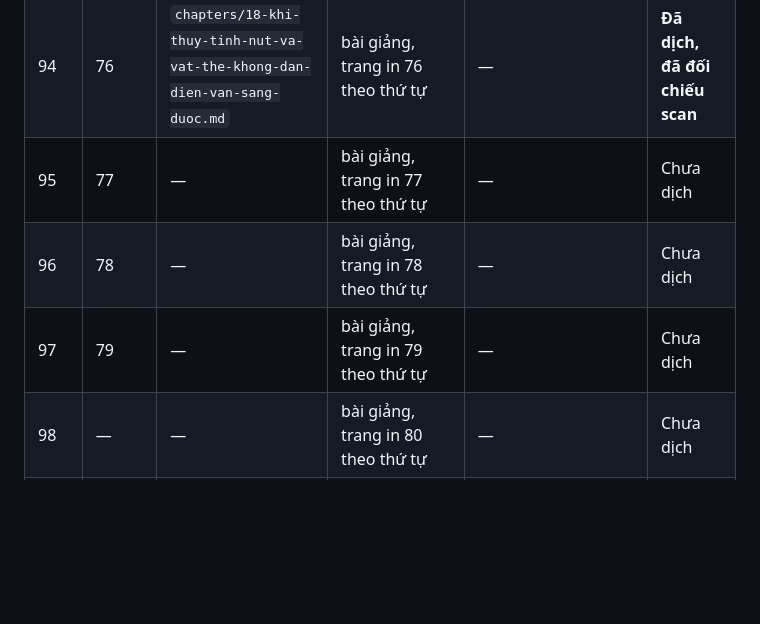
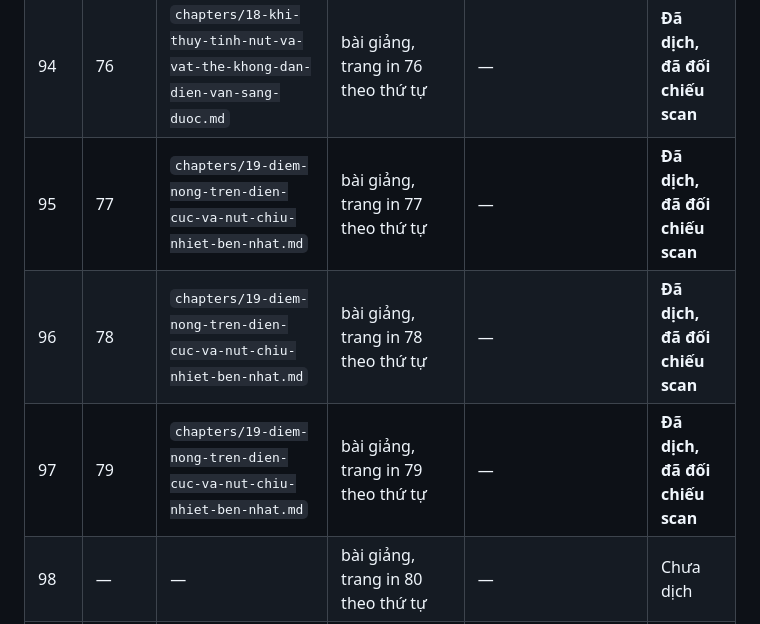
Before and after one commit to chicuong2k3/LatexBlog, a Markdown page: books/tesla-alternate-currents-1892/TRANSLATION_LEDGER.md, the part around the change. Drawn GitHub-style; blank space fills up the shorter version.

Commit message:
feat(books): add Tesla ch. 19 -- hot spots on the electrode
Printed 77-79 (PDF 95-97): the electrode looks uniformly bright, and
that is the illusion. There are points on it far above mean temperature
that shift and wander constantly, and they are what actually wears the
bulb out. Tesla shows it rather than asserting it -- exhaust a bulb so
far that no visible discharge will pass, raise the potential slowly
while the primary is switched on only for an instant, and two or three
phosphorescent spots appear on the globe, then move.

Which yields the practical advice. Since the hot patch is fed more
current the hotter it gets, the electrode has to be smooth: a small
polished sphere, and a fused drop of zirconia held just below its
melting point is the most durable refractory button he can find.

```diff
--- a/books/tesla-alternate-currents-1892/TRANSLATION_LEDGER.md
+++ b/books/tesla-alternate-currents-1892/TRANSLATION_LEDGER.md
@@ -105,9 +105,9 @@ số dùng cho `pdftoppm -f N`. Cột **Trang in** là số trang in trên bản
 | 92 | — | `chapters/18-khi-thuy-tinh-nut-va-vat-the-khong-dan-dien-van-sang-duoc.md`| bài giảng, trang in 74 theo thứ tự |—|**Đã dịch, đã đối chiếu scan**|
 | 93 | 75 | `chapters/18-khi-thuy-tinh-nut-va-vat-the-khong-dan-dien-van-sang-duoc.md`| bài giảng, trang in 75 theo thứ tự |`fig-p075-00.jpg` (Hình 23)|**Đã dịch, đã đối chiếu scan**|
 | 94 | 76 | `chapters/18-khi-thuy-tinh-nut-va-vat-the-khong-dan-dien-van-sang-duoc.md`| bài giảng, trang in 76 theo thứ tự |—|**Đã dịch, đã đối chiếu scan**|
-| 95 | 77 | — | bài giảng, trang in 77 theo thứ tự | — | Chưa dịch |
-| 96 | 78 | — | bài giảng, trang in 78 theo thứ tự | — | Chưa dịch |
-| 97 | 79 | — | bài giảng, trang in 79 theo thứ tự | — | Chưa dịch |
+| 95 | 77 | `chapters/19-diem-nong-tren-dien-cuc-va-nut-chiu-nhiet-ben-nhat.md`| bài giảng, trang in 77 theo thứ tự |—|**Đã dịch, đã đối chiếu scan**|
+| 96 | 78 | `chapters/19-diem-nong-tren-dien-cuc-va-nut-chiu-nhiet-ben-nhat.md`| bài giảng, trang in 78 theo thứ tự |—|**Đã dịch, đã đối chiếu scan**|
+| 97 | 79 | `chapters/19-diem-nong-tren-dien-cuc-va-nut-chiu-nhiet-ben-nhat.md`| bài giảng, trang in 79 theo thứ tự |—|**Đã dịch, đã đối chiếu scan**|
 | 98 | — | — | bài giảng, trang in 80 theo thứ tự | — | Chưa dịch |
 | 99 | 81 | — | bài giảng, trang in 81 theo thứ tự | — | Chưa dịch |
 | 100 | 82 | — | bài giảng, trang in 82 theo thứ tự | — | Chưa dịch |
```
Also changed, not shown: books/tesla-alternate-currents-1892/book.md (+2 -1 lines), 1 other file.
